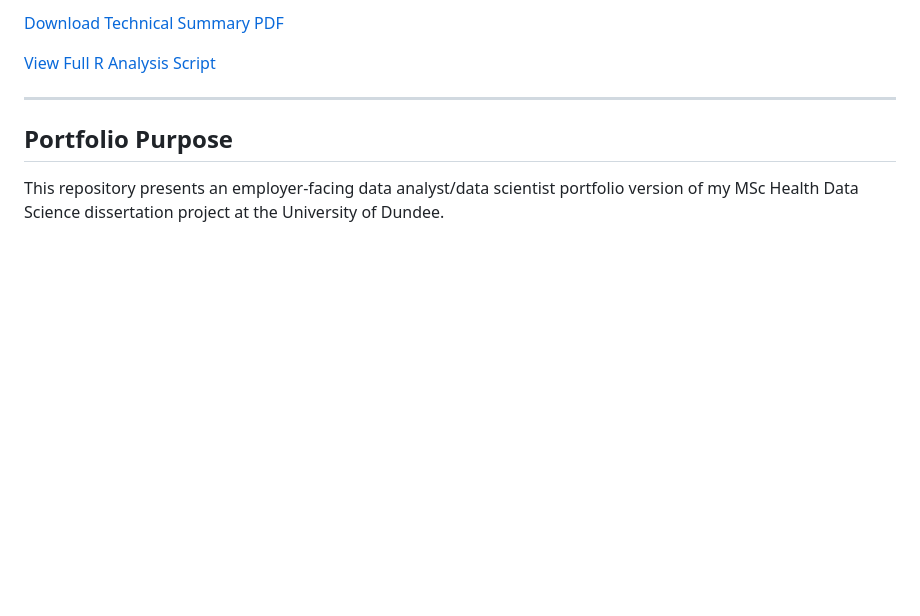
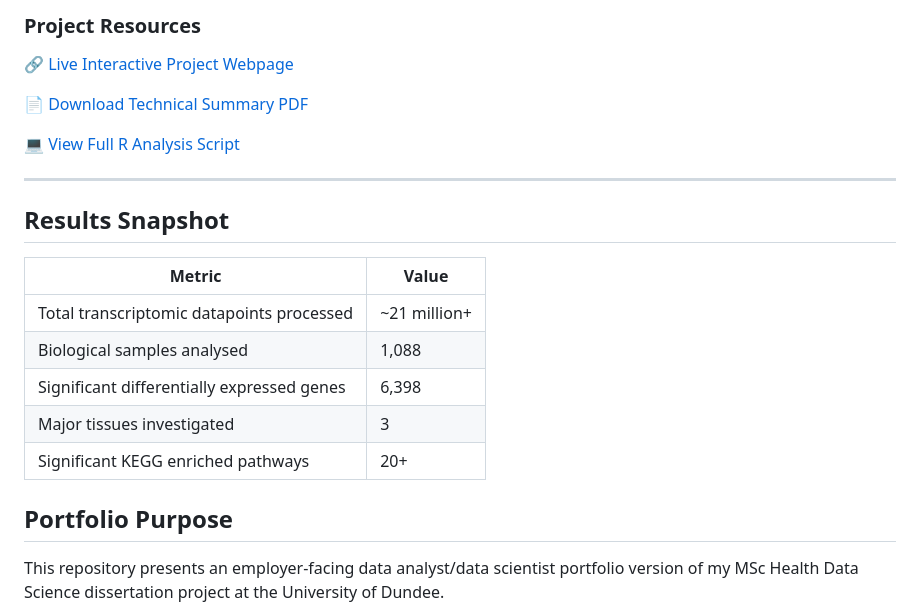
Before and after one commit to Tosan431/gtex-sex-differential-expression-r, a Markdown page: README.md, the part around one of its changes. GitHub-like rendering; blank space fills up the shorter version.

Commit message:
Enhance README with badges and project details
Added project badges, resources section, and results snapshot to README.

```diff
--- a/README.md
+++ b/README.md
@@ -4,10 +9,23 @@
 
-[Download Technical Summary PDF](./GTEx_Sex_Differential_Expression_Technical_Summary.pdf)
+### Project Resources
 
-[View Full R Analysis Script](./gtex_differential_expression_analysis.R)
+🔗 [Live Interactive Project Webpage](index.html)
+
+📄 [Download Technical Summary PDF](GTEx_Sex_Differential_Expression_Technical_Summary.pdf)
+
+💻 [View Full R Analysis Script](gtex_differential_expression_analysis.R)
 
 ---
 
+## Results Snapshot
+
+| Metric | Value |
+|--------|-------|
+| Total transcriptomic datapoints processed | ~21 million+ |
+| Biological samples analysed | 1,088 |
+| Significant differentially expressed genes | 6,398 |
+| Major tissues investigated | 3 |
+| Significant KEGG enriched pathways | 20+ |
 
 ## Portfolio Purpose
 
```
Also changed, not shown: other parts of README.md (+6 -1 lines).
